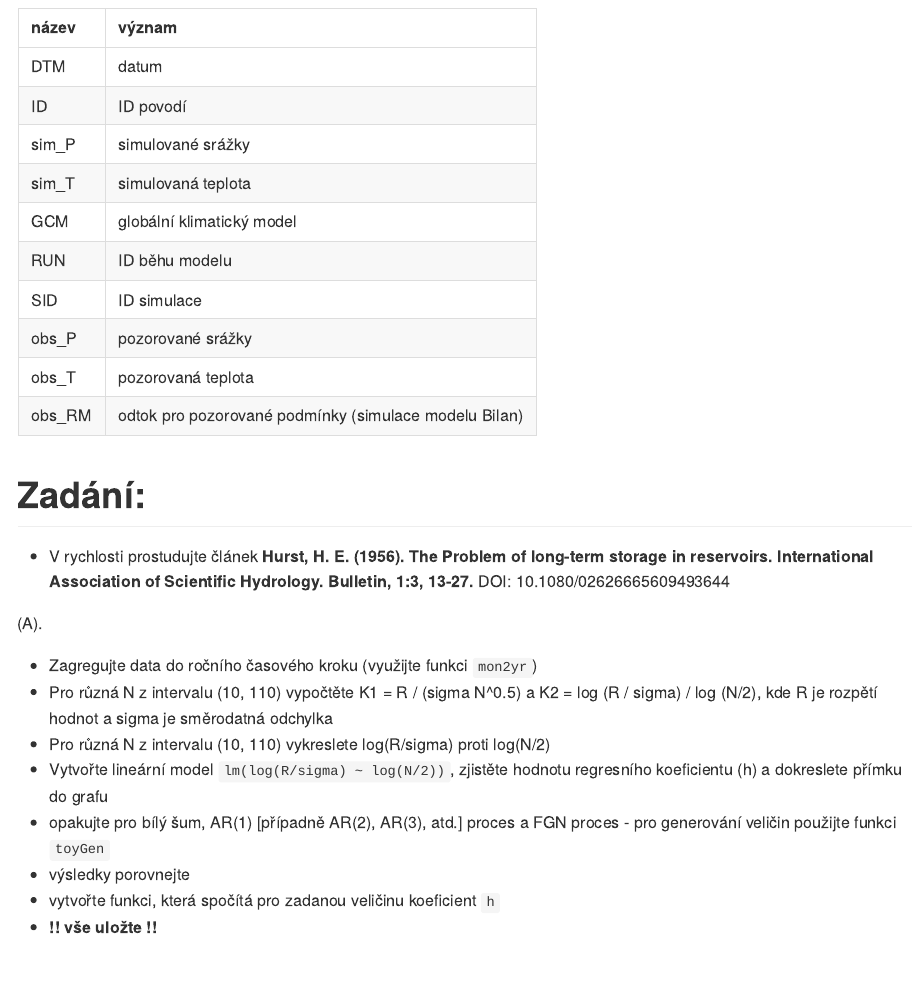
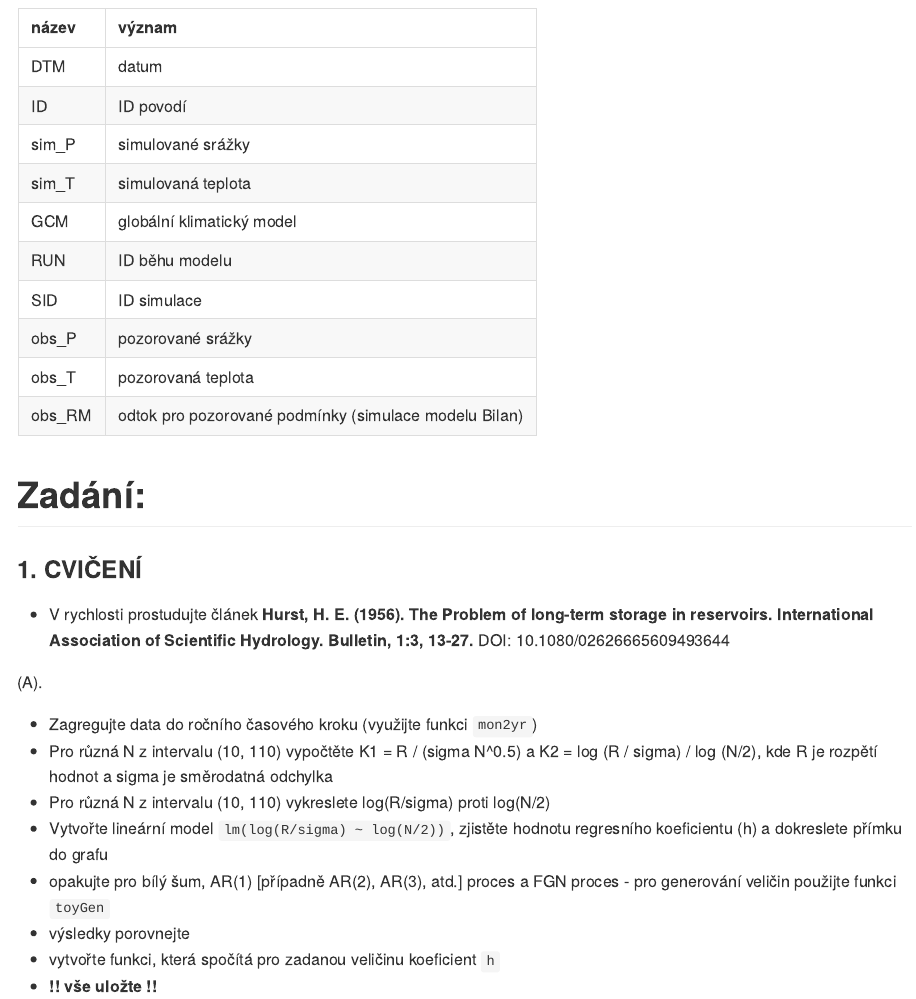
Before and after one commit to hanel/hmkzLAPV, an R Markdown document (README.Rmd): the page in a window 1100 px wide, from 1320 px down. The pictures show the output file README.md that the author committed with the source, drawn offline in the style of GitHub; long lines of code are wrapped.

Commit message:
doplneni

```diff
--- a/README.Rmd
+++ b/README.Rmd
@@ -58,6 +58,8 @@ knitr::kable(tab, col.names = c('název', 'význam'), format = 'markdown')
 
 # Zadání:
 
+### 1. CVIČENÍ
+
 - V rychlosti prostudujte článek **Hurst, H. E. (1956). The Problem of long-term storage in reservoirs. International Association of Scientific Hydrology. Bulletin, 1:3, 13-27.** DOI: 10.1080/02626665609493644
 
 (A).
```
Also changed, not shown: README.md.
